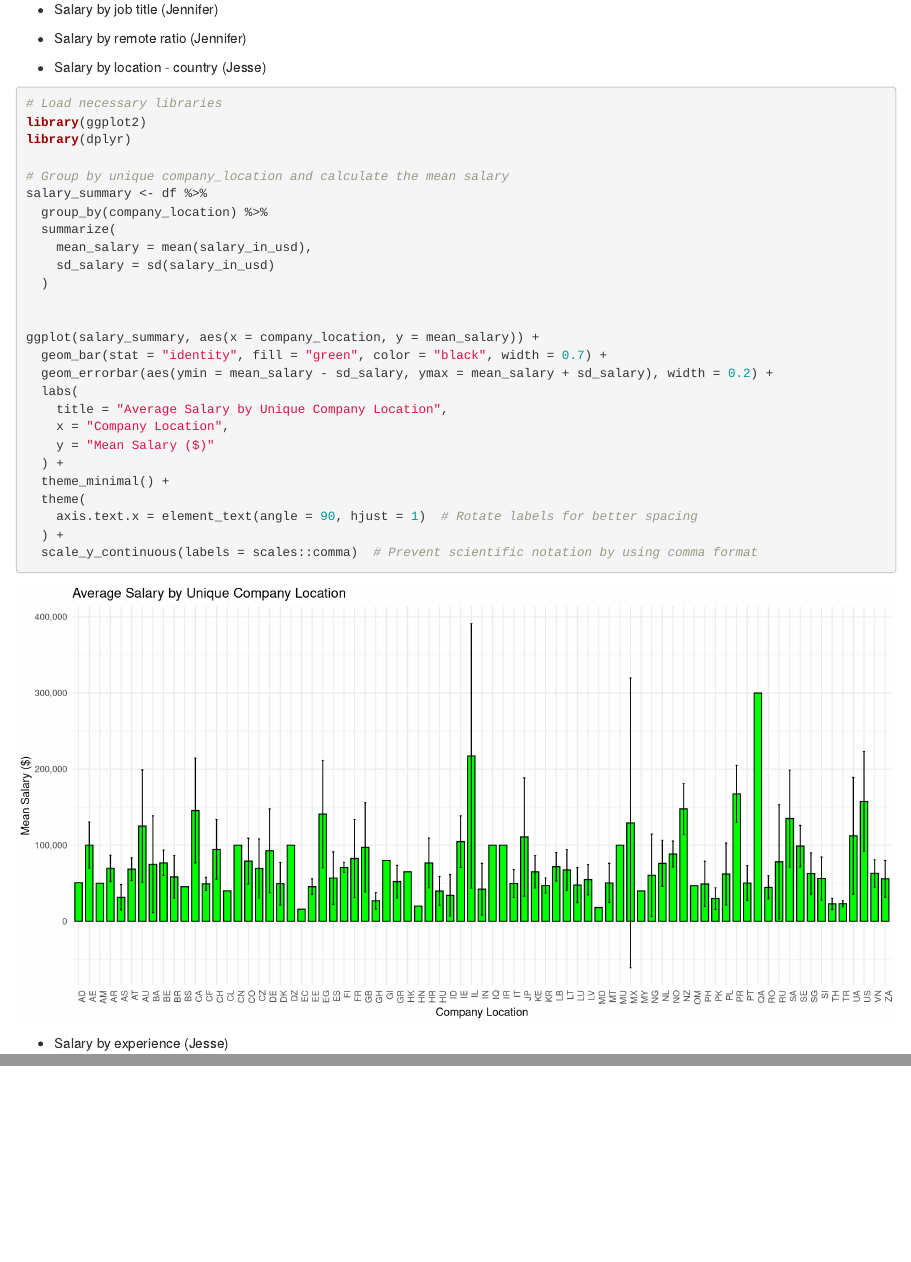
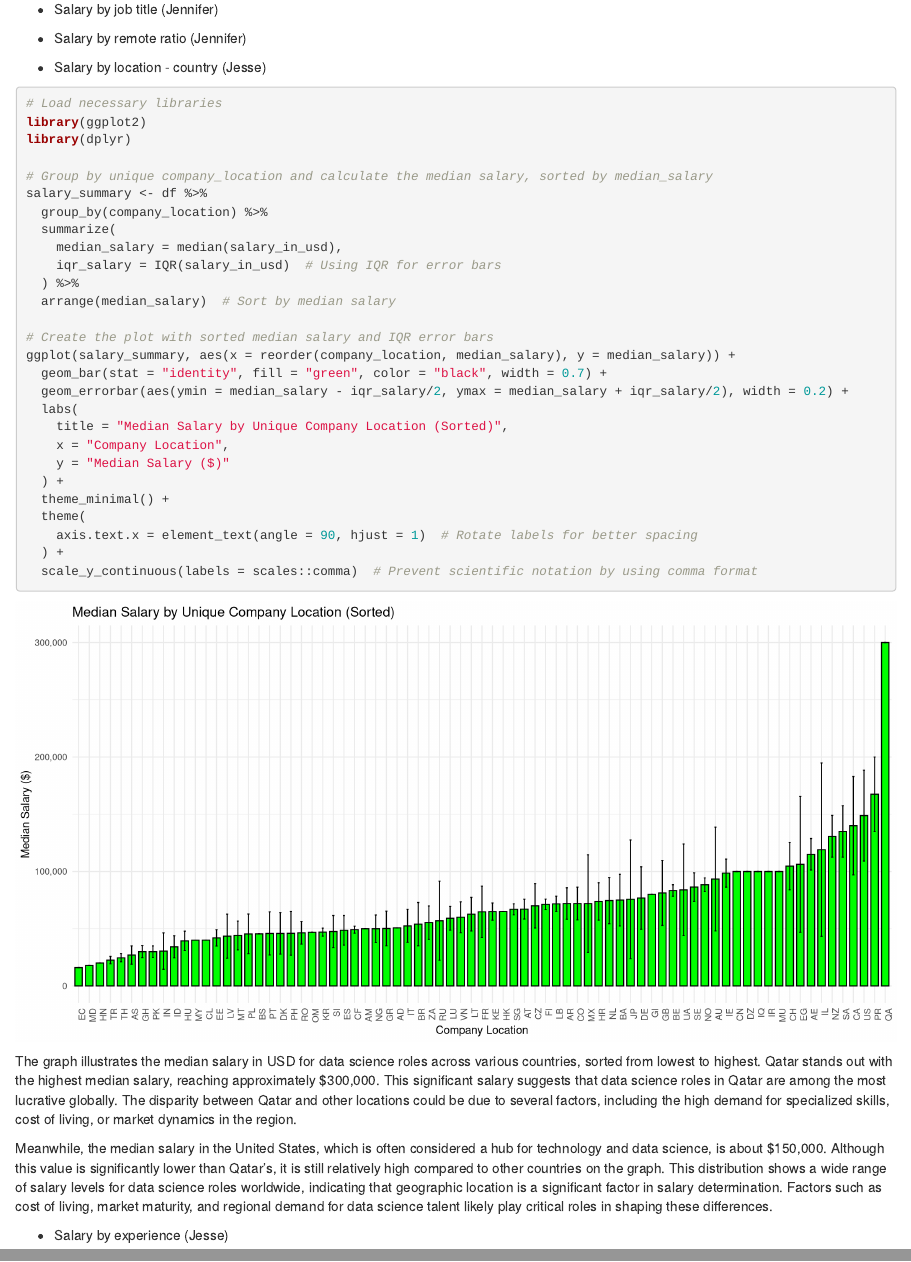
Before and after one commit to Jssyi/Final-Project, an R Markdown document (README.Rmd): the page in a window 1100 px wide, from 3680 px down, and a second part further down, joined at a grey line. Rendered offline with R 4.5, knitr and Pandoc, with nearby package versions; code that draws random numbers runs with fixed seeds of ours.

Commit message:
updated graph along with description for report Salaries by location

````diff
--- a/README.Rmd
+++ b/README.Rmd
@@ -110,30 +110,35 @@ ggplot(salary_over_time, aes(x = work_year, y = mean_salary, color = company_siz
 library(ggplot2)
 library(dplyr)
 
-# Group by unique company_location and calculate the mean salary
+# Group by unique company_location and calculate the median salary, sorted by median_salary
 salary_summary <- df %>%
   group_by(company_location) %>%
   summarize(
-    mean_salary = mean(salary_in_usd),
-    sd_salary = sd(salary_in_usd)
-  )
+    median_salary = median(salary_in_usd),
+    iqr_salary = IQR(salary_in_usd)  # Using IQR for error bars
+  ) %>%
+  arrange(median_salary)  # Sort by median salary
 
-
-ggplot(salary_summary, aes(x = company_location, y = mean_salary)) +
+# Create the plot with sorted median salary and IQR error bars
+ggplot(salary_summary, aes(x = reorder(company_location, median_salary), y = median_salary)) +
   geom_bar(stat = "identity", fill = "green", color = "black", width = 0.7) +
-  geom_errorbar(aes(ymin = mean_salary - sd_salary, ymax = mean_salary + sd_salary), width = 0.2) +
+  geom_errorbar(aes(ymin = median_salary - iqr_salary/2, ymax = median_salary + iqr_salary/2), width = 0.2) +
   labs(
-    title = "Average Salary by Unique Company Location",
+    title = "Median Salary by Unique Company Location (Sorted)",
     x = "Company Location",
-    y = "Mean Salary ($)"
+    y = "Median Salary ($)"
   ) +
   theme_minimal() +
   theme(
     axis.text.x = element_text(angle = 90, hjust = 1)  # Rotate labels for better spacing
   ) +
   scale_y_continuous(labels = scales::comma)  # Prevent scientific notation by using comma format
+```
 
-```
+
+The graph illustrates the median salary in USD for data science roles across various countries, sorted from lowest to highest. Qatar stands out with the highest median salary, reaching approximately $300,000. This significant salary suggests that data science roles in Qatar are among the most lucrative globally. The disparity between Qatar and other locations could be due to several factors, including the high demand for specialized skills, cost of living, or market dynamics in the region.
+
+Meanwhile, the median salary in the United States, which is often considered a hub for technology and data science, is about $150,000. Although this value is significantly lower than Qatar's, it is still relatively high compared to other countries on the graph. This distribution shows a wide range of salary levels for data science roles worldwide, indicating that geographic location is a significant factor in salary determination. Factors such as cost of living, market maturity, and regional demand for data science talent likely play critical roles in shaping these differences.
 
 -   Salary by experience (Jesse)
 
````
